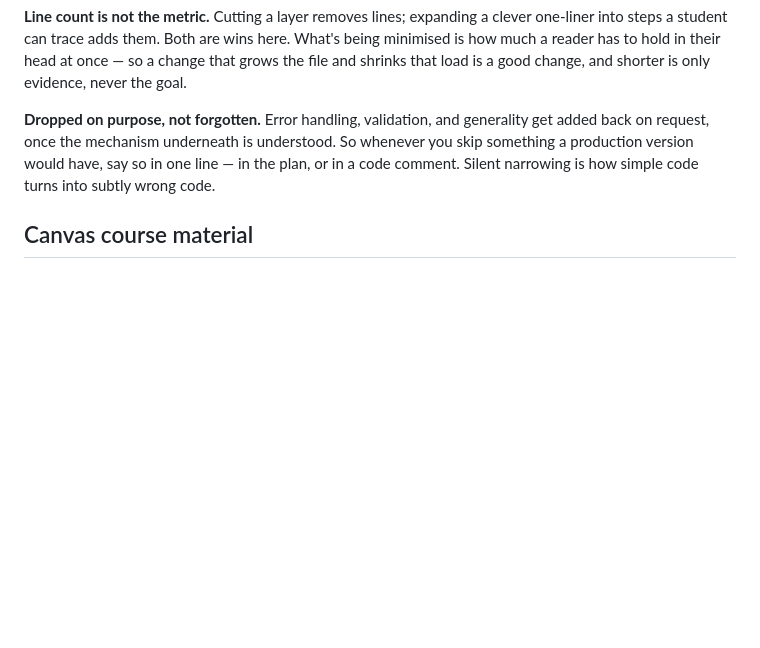
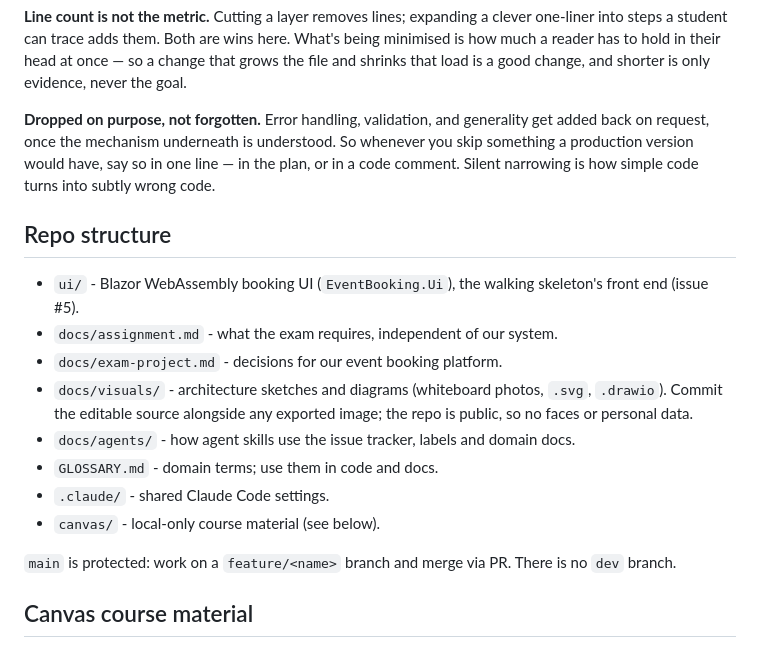
Before and after one commit to AndreasDebel/AP-exam, a Markdown page: CLAUDE.md, the part around the change. Rendered like a GitHub page; blank space fills up the shorter version.

Commit message:
Add repo structure map and branch rule to CLAUDE.md
Co-Authored-By: Claude Opus 5.5 <noreply@anthropic.com>

```diff
--- a/CLAUDE.md
+++ b/CLAUDE.md
@@ -50,6 +50,19 @@ added back on request, once the mechanism underneath is understood. So whenever
 something a production version would have, say so in one line — in the plan, or in a code
 comment. Silent narrowing is how simple code turns into subtly wrong code.
 
+## Repo structure
+
+- `ui/` - Blazor WebAssembly booking UI (`EventBooking.Ui`), the walking skeleton's front end (issue #5).
+- `docs/assignment.md` - what the exam requires, independent of our system.
+- `docs/exam-project.md` - decisions for our event booking platform.
+- `docs/visuals/` - architecture sketches and diagrams (whiteboard photos, `.svg`, `.drawio`). Commit the editable source alongside any exported image; the repo is public, so no faces or personal data.
+- `docs/agents/` - how agent skills use the issue tracker, labels and domain docs.
+- `GLOSSARY.md` - domain terms; use them in code and docs.
+- `.claude/` - shared Claude Code settings.
+- `canvas/` - local-only course material (see below).
+
+`main` is protected: work on a `feature/<name>` branch and merge via PR. There is no `dev` branch.
+
 ## Canvas course material
 
 The `canvas/` folder holds the downloaded course (Arkitekturprincipper i praksis). It is **gitignored (not tracked)**, so it exists only on the original machine and may be missing in a fresh clone or on another branch checkout - check that it exists before relying on it. Everything about its structure and how to use it is in `canvas/INDEX.md` - read that first.
```
